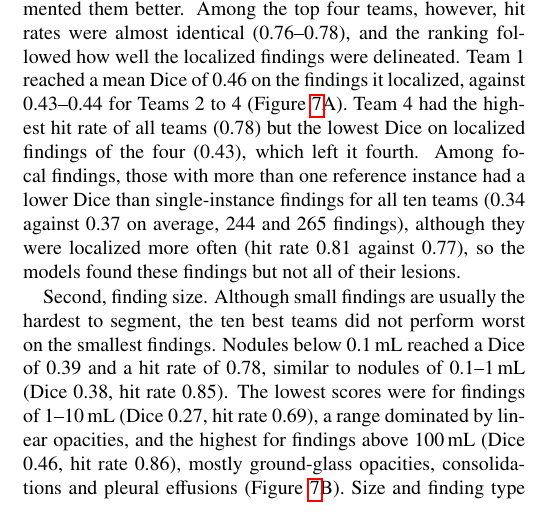
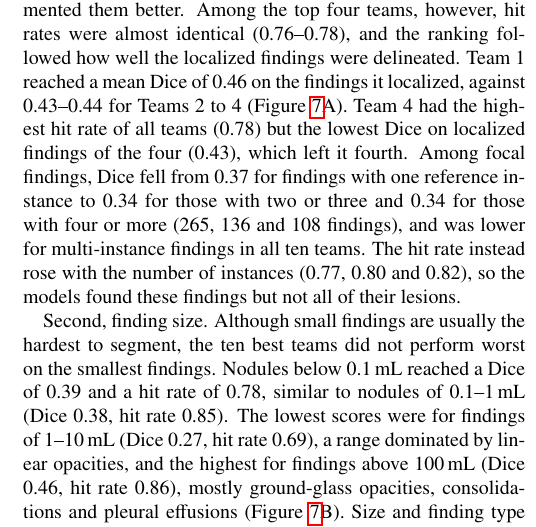
Before and after one commit to MohammedSB/rexgrounding-challenge-paper, a LaTeX paper (paper/main.tex): part of one column of page 10 of 25, cut so that both start at the same text. Compiled offline with pdfLaTeX.

Commit message:
Instances: report Dice and hit rate across 1, 2-3 and 4+ instances
Co-Authored-By: Claude Opus 5.5 <noreply@anthropic.com>

```diff
--- a/paper/main.tex
+++ b/paper/main.tex
@@ -950,11 +950,11 @@ followed how well the localized findings were delineated. Team 1 reached a mean
 Dice of 0.46 on the findings it localized, against 0.43--0.44 for Teams 2 to 4
 (Figure~\ref{fig:further}A). Team 4 had the highest hit rate of all teams
 (0.78) but the lowest Dice on localized findings of the four (0.43), which left
-it fourth. Among focal findings, those with more than one reference instance
-had a lower Dice than single-instance findings for all ten teams (0.34 against
-0.37 on average, 244 and 265 findings), although they were localized more often
-(hit rate 0.81 against 0.77), so the models found these findings but not all of
-their lesions.
+it fourth. Among focal findings, Dice fell from 0.37 for findings with one reference
+instance to 0.34 for those with two or three and 0.34 for those with four or more
+(265, 136 and 108 findings), and was lower for multi-instance findings in all ten
+teams. The hit rate instead rose with the number of instances (0.77, 0.80 and
+0.82), so the models found these findings but not all of their lesions.
 
 Second, finding size. Although small findings are usually the hardest to
 segment, the ten best teams did not perform worst on the smallest findings. Nodules below 0.1\,mL reached a Dice of
```
Also changed, not shown: 1 other file.
